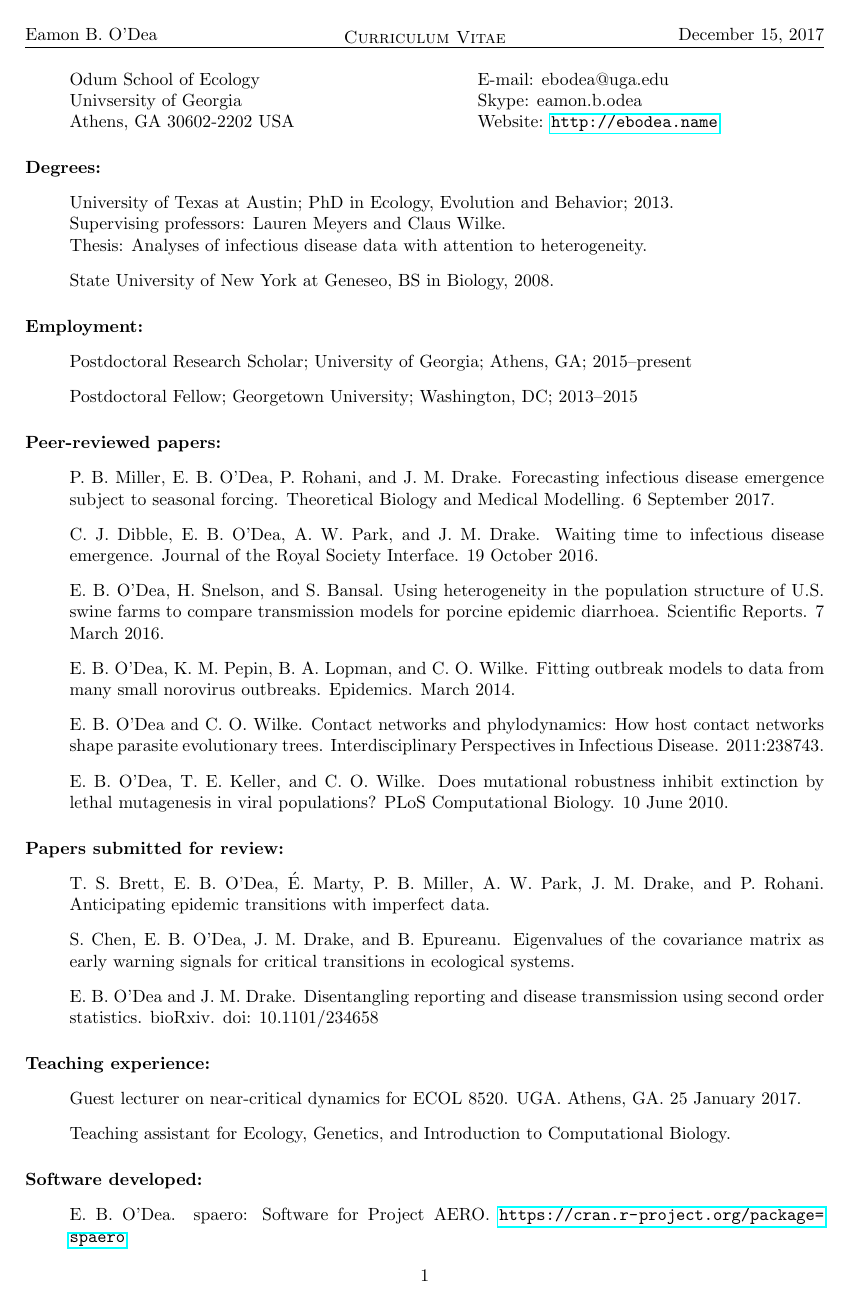
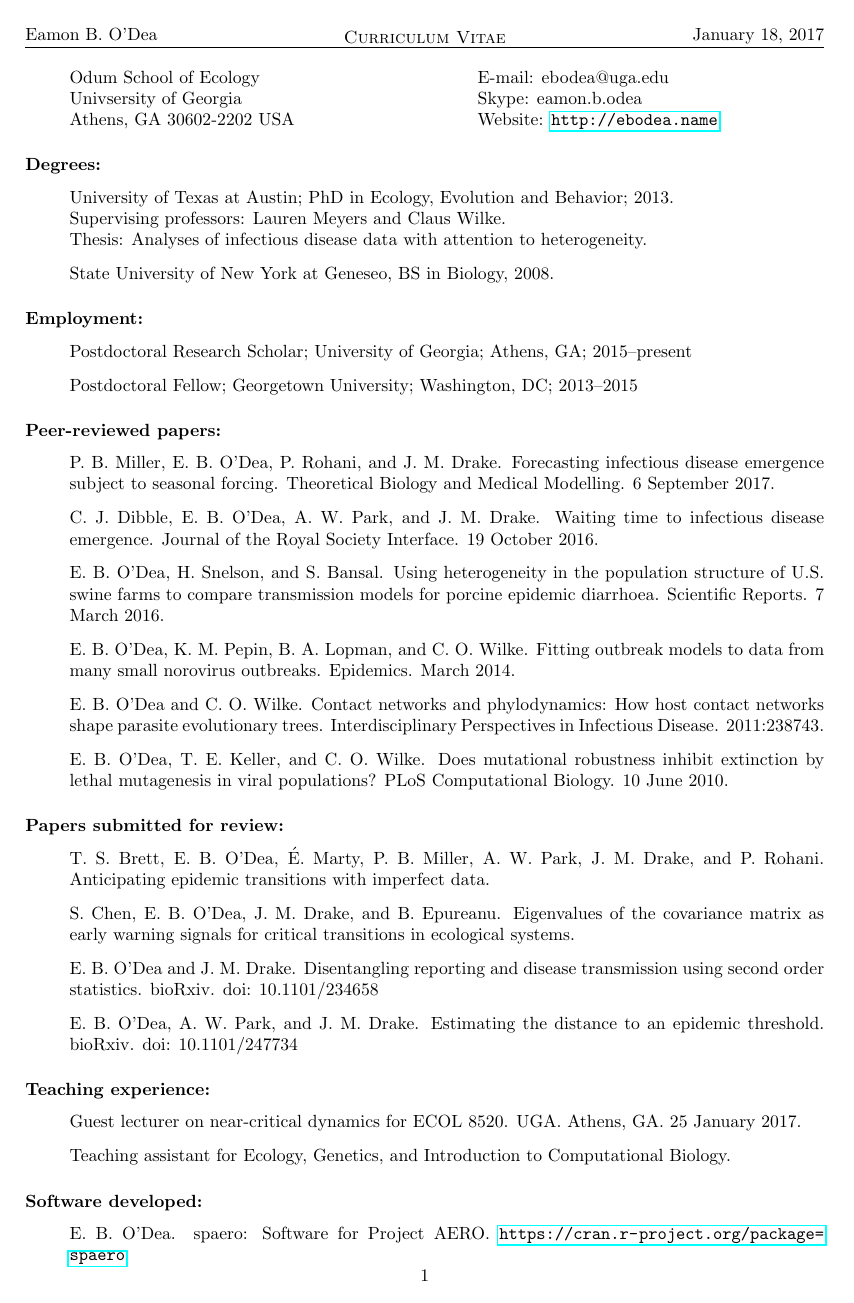
Before and after one commit to e3bo/e3bo.github.io, a LaTeX CV (cv.tex): page 1 of 3. Compiled offline with pdfLaTeX.

Commit message:
Add distance preprint to cv

```diff
--- a/cv.tex
+++ b/cv.tex
@@ -6,7 +6,7 @@
 \usepackage{fancyhdr}
 \pagestyle{fancy}
 
-\rhead{December 15, 2017}
+\rhead{January 18, 2017}
 \lhead{Eamon B. O'Dea}
 \cfoot{\thepage}
 
@@ -74,6 +74,7 @@
     B.\ Epureanu. Eigenvalues of the covariance matrix as early
     warning signals for critical transitions in ecological systems.
   \item[~] E.\ B.\ O'Dea and J.\ M.\ Drake.  Disentangling reporting and disease transmission using second order statistics. bioRxiv. doi: 10.1101/234658
+  \item[~] E.\ B.\ O'Dea, A.\ W.\ Park, and J.\ M.\ Drake.  Estimating the distance to an epidemic threshold. bioRxiv. doi: 10.1101/247734
 \end{itemize}
 
 \paragraph{Teaching experience:}
```
Also changed, not shown: cv.pdf.
